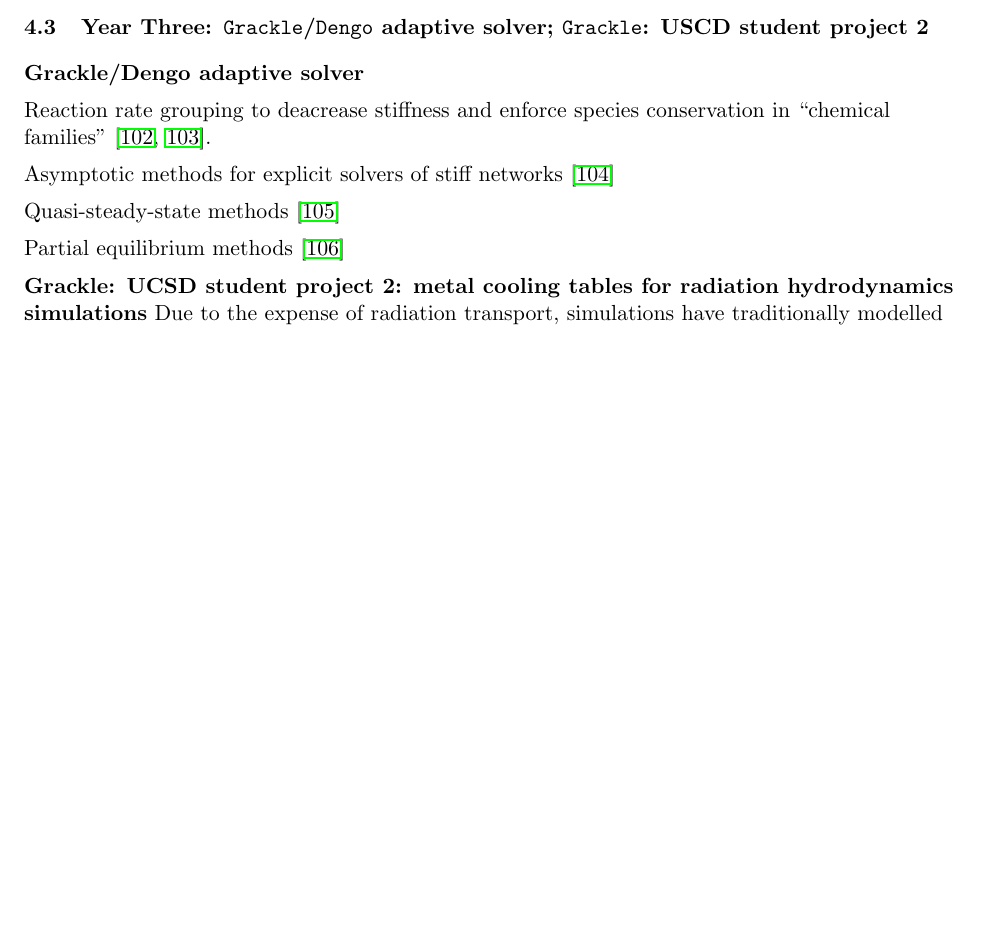
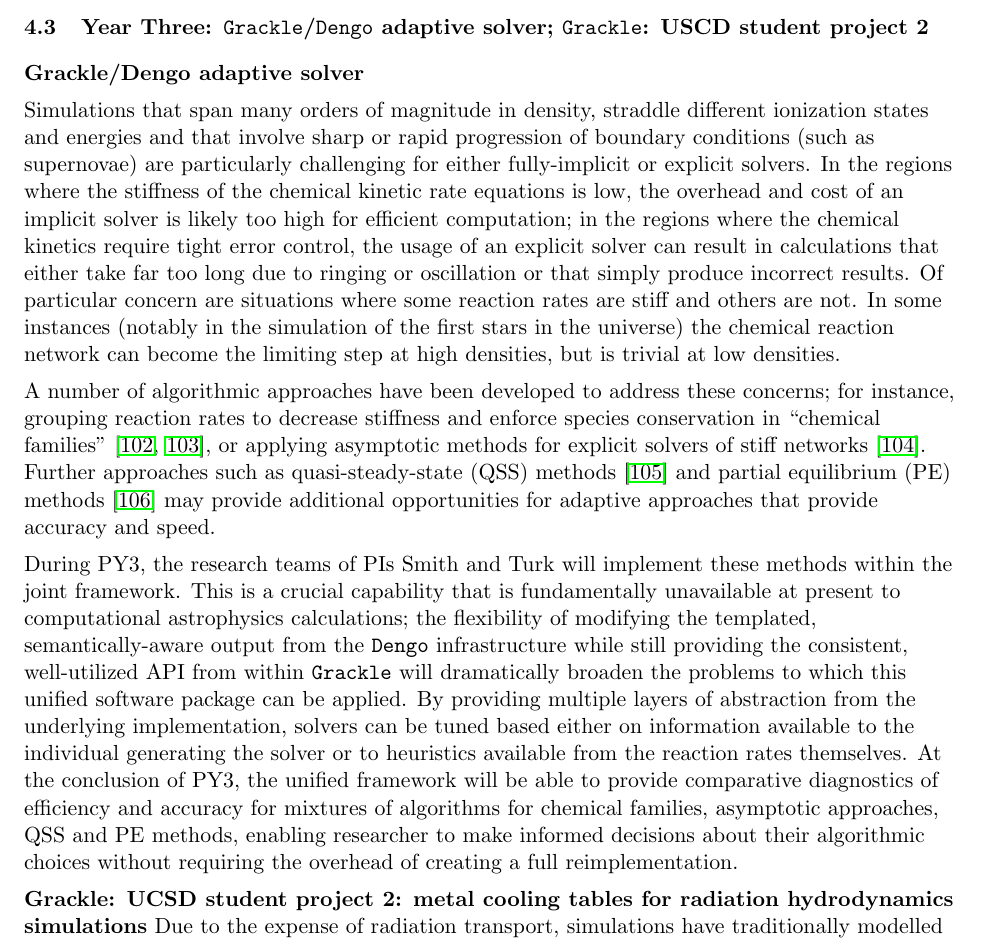
Before and after one commit to brittonsmith/gracklengo_cssi_2018, a LaTeX document (project_description/proposal.tex, which reads project_description/development_plan.tex): part of page 14 of 29, cut so that both start at the same text, the shorter picture padded with empty space. Compiled offline with pdfLaTeX.

Commit message:
dev plan for adaptive solvers

```diff
--- a/project_description/development_plan.tex
+++ b/project_description/development_plan.tex
@@ -296,16 +296,46 @@ intermediate mass stars).
 
 \noindent \textbf{Grackle/Dengo adaptive solver}
 
-Reaction rate grouping to deacrease stiffness and enforce species
+Simulations that span many orders of magnitude in density, straddle different
+ionization states and energies and that involve sharp or rapid progression of
+boundary conditions (such as supernovae) are particularly challenging for
+either fully-implicit or explicit solvers.  In the regions where the stiffness
+of the chemical kinetic rate equations is low, the overhead and cost of an
+implicit solver is likely too high for efficient computation; in the regions
+where the chemical kinetics require tight error control, the usage of an
+explicit solver can result in calculations that either take far too long due to
+ringing or oscillation or that simply produce incorrect results.  Of particular
+concern are situations where some reaction rates are stiff and others are not.
+In some instances (notably in the simulation of the first stars in the
+universe) the chemical reaction network can become the limiting step at high
+densities, but is trivial at low densities.
+
+A number of algorithmic approaches have been developed to address these concerns;
+for instance, grouping reaction rates to decrease stiffness and enforce species
 conservation in ``chemical families''
-\citep{doi:10.1002/kin.550100907, SANDU19973151}.
+\citep{doi:10.1002/kin.550100907, SANDU19973151}, or applying
+asymptotic methods for explicit solvers of stiff networks
+\citep{1749-4699-6-1-015001}.  Further approaches such as
+quasi-steady-state (QSS) methods \citep{1749-4699-6-1-015002} and
+partial equilibrium (PE) methods \citep{1749-4699-6-1-015003} may provide
+additional opportunities for adaptive approaches that provide accuracy and
+speed.
 
-Asymptotic methods for explicit solvers of stiff networks
-\citep{1749-4699-6-1-015001}
-
-Quasi-steady-state methods \citep{1749-4699-6-1-015002}
-
-Partial equilibrium methods \citep{1749-4699-6-1-015003}
+During PY3, the research teams of PIs Smith and Turk will implement these
+methods within the joint framework.  This is a crucial capability that is
+fundamentally unavailable at present to computational astrophysics
+calculations; the flexibility of modifying the templated, semantically-aware
+output from the \dengo{} infrastructure while still providing the consistent,
+well-utilized API from within \grackle{} will dramatically broaden the problems
+to which this unified software package can be applied.  By providing multiple
+layers of abstraction from the underlying implementation, solvers can be tuned
+based either on information available to the individual generating the solver
+or to heuristics available from the reaction rates themselves.  At the
+conclusion of PY3, the unified framework will be able to provide comparative
+diagnostics of efficiency and accuracy for mixtures of algorithms for chemical
+families, asymptotic approaches, QSS and PE methods, enabling researcher to
+make informed decisions about their algorithmic choices without requiring the
+overhead of creating a full reimplementation.
 
 \noindent \textbf{Grackle: UCSD student project 2: metal cooling
   tables for radiation hydrodynamics simulations}
```
